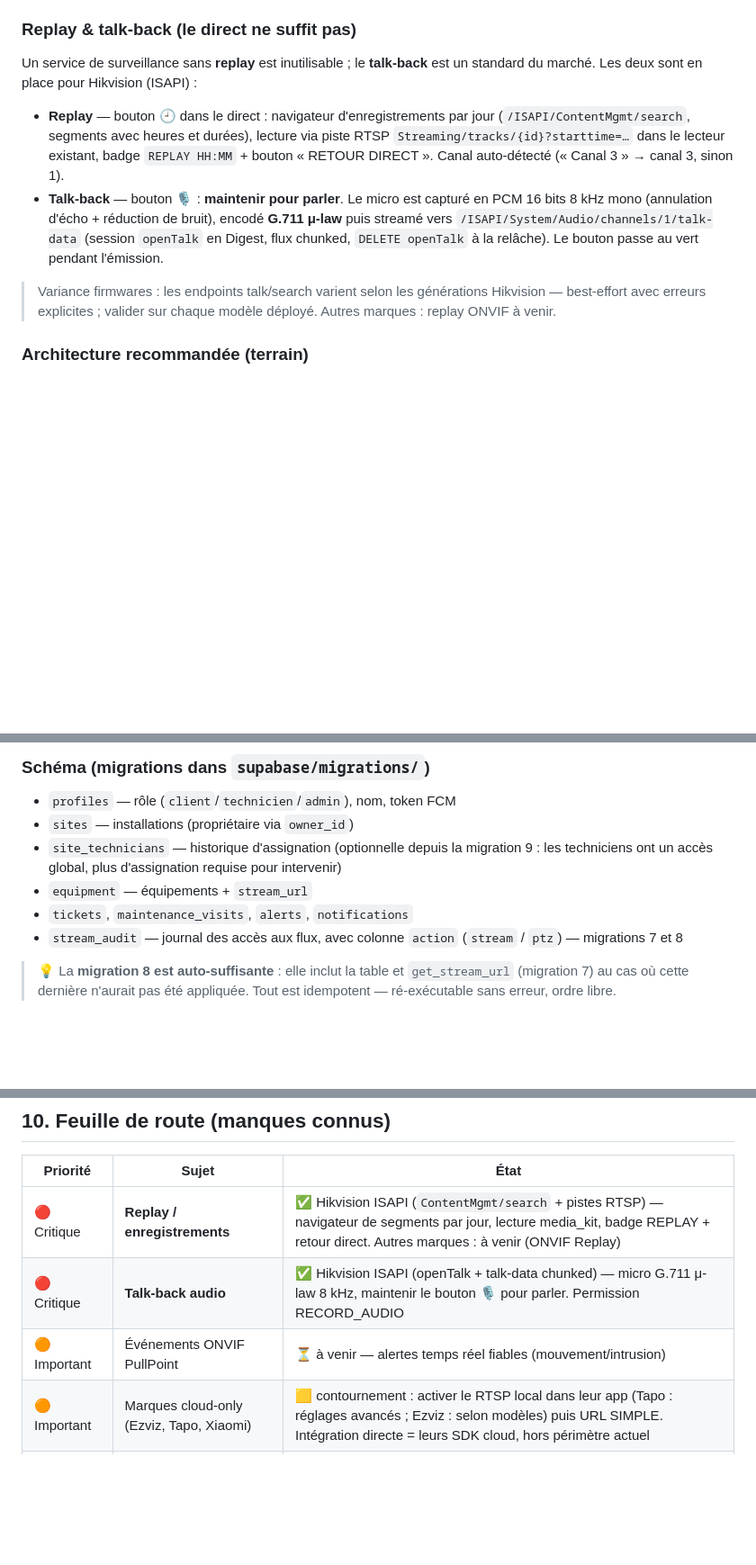
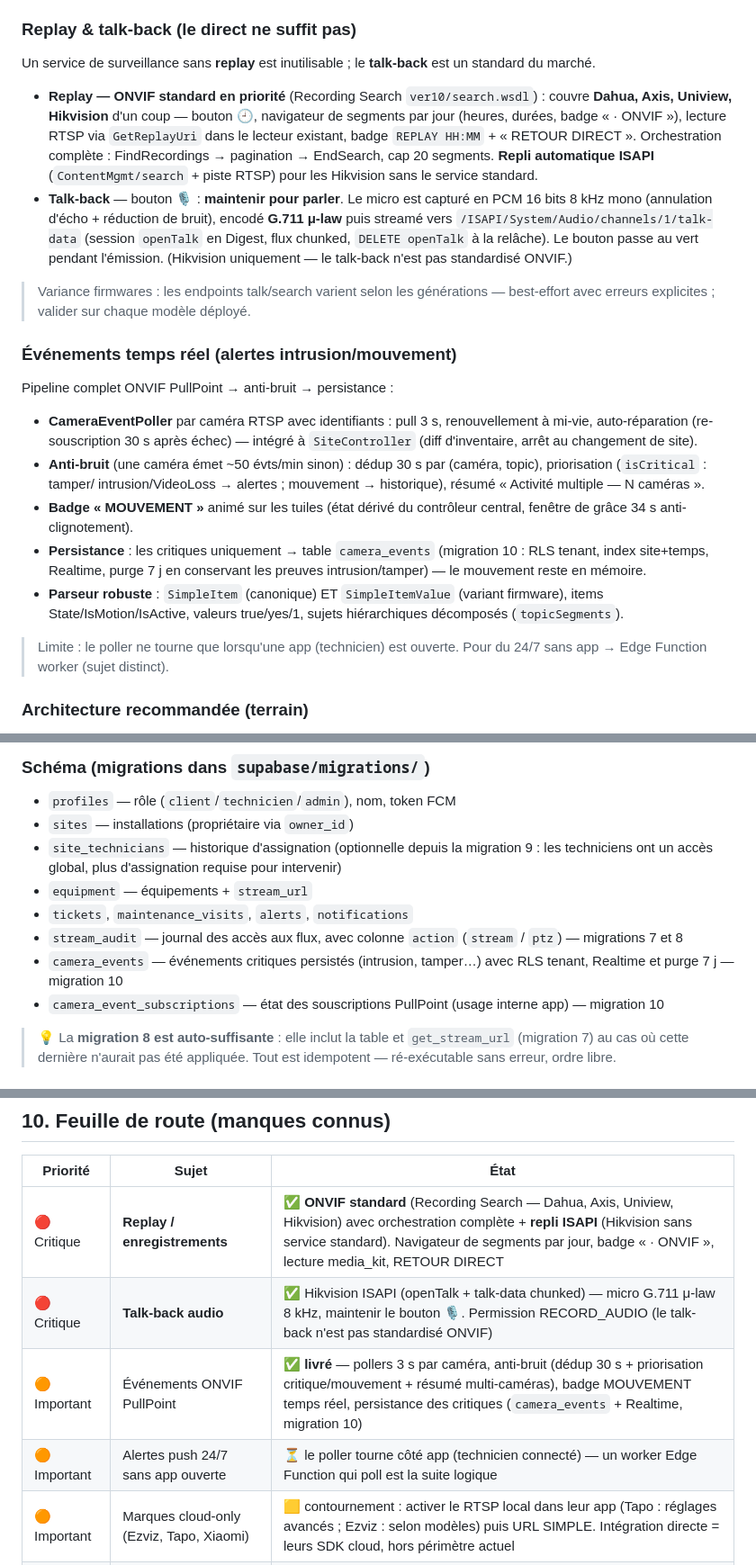
Before and after one commit to vianson50/EyeSafe, a Markdown page: README.md, 3 parts joined by grey strips. Shown at 90% size. Rendered like a GitHub page; blank space fills up the shorter version.

Commit message:
README : replay ONVIF multi-marques + événements temps réel documentés
- Replay : ONVIF standard en priorité (Dahua/Axis/Uniview/Hikvision)
  avec repli ISAPI — section Replay & talk-back réécrite
- Nouvelle section « Événements temps réel » : pollers, anti-bruit,
  badge MOUVEMENT, persistance critique (camera_events, Realtime)
- Schéma : + camera_events / camera_event_subscriptions (migration 10)
- Feuille de route à jour : PullPoint livré, push 24/7 identifié
- 130 tests, structure onvif.dart enrichie

```diff
--- a/README.md
+++ b/README.md
@@ -235,24 +237,52 @@ Non intégrés (décision assumée, comme HCNetSDK/NetSDK) :
 ### Replay & talk-back (le direct ne suffit pas)
 
 Un service de surveillance sans **replay** est inutilisable ; le
-**talk-back** est un standard du marché. Les deux sont en place pour
-Hikvision (ISAPI) :
+**talk-back** est un standard du marché.
 
-- **Replay** — bouton 🕘 dans le direct : navigateur d'enregistrements
-  par jour (`/ISAPI/ContentMgmt/search`, segments avec heures et durées),
-  lecture via piste RTSP `Streaming/tracks/{id}?starttime=…` dans le
-  lecteur existant, badge `REPLAY HH:MM` + bouton « RETOUR DIRECT ».
-  Canal auto-détecté (« Canal 3 » → canal 3, sinon 1).
+- **Replay — ONVIF standard en priorité** (Recording Search
+  `ver10/search.wsdl`) : couvre **Dahua, Axis, Uniview, Hikvision**
+  d'un coup — bouton 🕘, navigateur de segments par jour (heures,
+  durées, badge « · ONVIF »), lecture RTSP via `GetReplayUri` dans le
+  lecteur existant, badge `REPLAY HH:MM` + « RETOUR DIRECT ».
+  Orchestration complète : FindRecordings → pagination → EndSearch,
+  cap 20 segments. **Repli automatique ISAPI** (`ContentMgmt/search` +
+  piste RTSP) pour les Hikvision sans le service standard.
 - **Talk-back** — bouton 🎙 : **maintenir pour parler**. Le micro est
   capturé en PCM 16 bits 8 kHz mono (annulation d'écho + réduction de
   bruit), encodé **G.711 μ-law** puis streamé vers
   `/ISAPI/System/Audio/channels/1/talk-data` (session `openTalk` en
   Digest, flux chunked, `DELETE openTalk` à la relâche). Le bouton passe
-  au vert pendant l'émission.
+  au vert pendant l'émission. (Hikvision uniquement — le talk-back
+  n'est pas standardisé ONVIF.)
 
 > Variance firmwares : les endpoints talk/search varient selon les
-> générations Hikvision — best-effort avec erreurs explicites ; valider
-> sur chaque modèle déployé. Autres marques : replay ONVIF à venir.
+> générations — best-effort avec erreurs explicites ; valider sur chaque
+> modèle déployé.
+
+### Événements temps réel (alertes intrusion/mouvement)
+
+Pipeline complet ONVIF PullPoint → anti-bruit → persistance :
+
+- **CameraEventPoller** par caméra RTSP avec identifiants : pull 3 s,
+  renouvellement à mi-vie, auto-réparation (re-souscription 30 s
+  après échec) — intégré à `SiteController` (diff d'inventaire,
+  arrêt au changement de site).
+- **Anti-bruit** (une caméra émet ~50 évts/min sinon) : dédup
+  30 s par (caméra, topic), priorisation (`isCritical` : tamper/
+  intrusion/VideoLoss → alertes ; mouvement → historique), résumé
+  « Activité multiple — N caméras ».
+- **Badge « MOUVEMENT »** animé sur les tuiles (état dérivé du
+  contrôleur central, fenêtre de grâce 34 s anti-clignotement).
+- **Persistance** : les critiques uniquement → table `camera_events`
+  (migration 10 : RLS tenant, index site+temps, Realtime, purge 7 j
+  en conservant les preuves intrusion/tamper) — le mouvement reste en
+  mémoire.
+- **Parseur robuste** : `SimpleItem` (canonique) ET `SimpleItemValue`
+  (variant firmware), items State/IsMotion/IsActive, valeurs
+  true/yes/1, sujets hiérarchiques décomposés (`topicSegments`).
+
+> Limite : le poller ne tourne que lorsqu'une app (technicien) est
+> ouverte. Pour du 24/7 sans app → Edge Function worker (sujet distinct).
 
 ### Architecture recommandée (terrain)
 
@@ -276,6 +306,10 @@ Hikvision (ISAPI) :
 - `tickets`, `maintenance_visits`, `alerts`, `notifications`
 - `stream_audit` — journal des accès aux flux, avec colonne `action`
   (`stream` / `ptz`) — migrations 7 et 8
+- `camera_events` — événements critiques persistés (intrusion, tamper…)
+  avec RLS tenant, Realtime et purge 7 j — migration 10
+- `camera_event_subscriptions` — état des souscriptions PullPoint
+  (usage interne app) — migration 10
 
 > 💡 La **migration 8 est auto-suffisante** : elle inclut la table et
 > `get_stream_url` (migration 7) au cas où cette dernière n'aurait pas été
@@ -428,9 +462,10 @@ la latence sub-secondaire.
 
 | Priorité | Sujet | État |
 |---|---|---|
-| 🔴 Critique | **Replay / enregistrements** | ✅ Hikvision ISAPI (`ContentMgmt/search` + pistes RTSP) — navigateur de segments par jour, lecture media_kit, badge REPLAY + retour direct. Autres marques : à venir (ONVIF Replay) |
-| 🔴 Critique | **Talk-back audio** | ✅ Hikvision ISAPI (openTalk + talk-data chunked) — micro G.711 μ-law 8 kHz, maintenir le bouton 🎙 pour parler. Permission RECORD_AUDIO |
-| 🟠 Important | Événements ONVIF PullPoint | ⏳ à venir — alertes temps réel fiables (mouvement/intrusion) |
+| 🔴 Critique | **Replay / enregistrements** | ✅ **ONVIF standard** (Recording Search — Dahua, Axis, Uniview, Hikvision) avec orchestration complète + **repli ISAPI** (Hikvision sans service standard). Navigateur de segments par jour, badge « · ONVIF », lecture media_kit, RETOUR DIRECT |
+| 🔴 Critique | **Talk-back audio** | ✅ Hikvision ISAPI (openTalk + talk-data chunked) — micro G.711 μ-law 8 kHz, maintenir le bouton 🎙. Permission RECORD_AUDIO (le talk-back n'est pas standardisé ONVIF) |
+| 🟠 Important | Événements ONVIF PullPoint | ✅ **livré** — pollers 3 s par caméra, anti-bruit (dédup 30 s + priorisation critique/mouvement + résumé multi-caméras), badge MOUVEMENT temps réel, persistance des critiques (`camera_events` + Realtime, migration 10) |
+| 🟠 Important | Alertes push 24/7 sans app ouverte | ⏳ le poller tourne côté app (technicien connecté) — un worker Edge Function qui poll est la suite logique |
 | 🟠 Important | Marques cloud-only (Ezviz, Tapo, Xiaomi) | 🟨 contournement : activer le RTSP local dans leur app (Tapo : réglages avancés ; Ezviz : selon modèles) puis URL SIMPLE. Intégration directe = leurs SDK cloud, hors périmètre actuel |
 | 🟡 Moyen | Coffre-fort credentials | ⏳ les URLs RTSP restent en clair dans `equipment.stream_url` (limite documentée §5) ; verrouillage complet = passer par le relais + REVOKE |
 | 🟡 Moyen | Mise à jour firmware distante | ⏳ ISAPI l'expose — après validation du talk-back/replay sur le terrain |
```
Also changed, not shown: other parts of README.md (+6 -4 lines).
